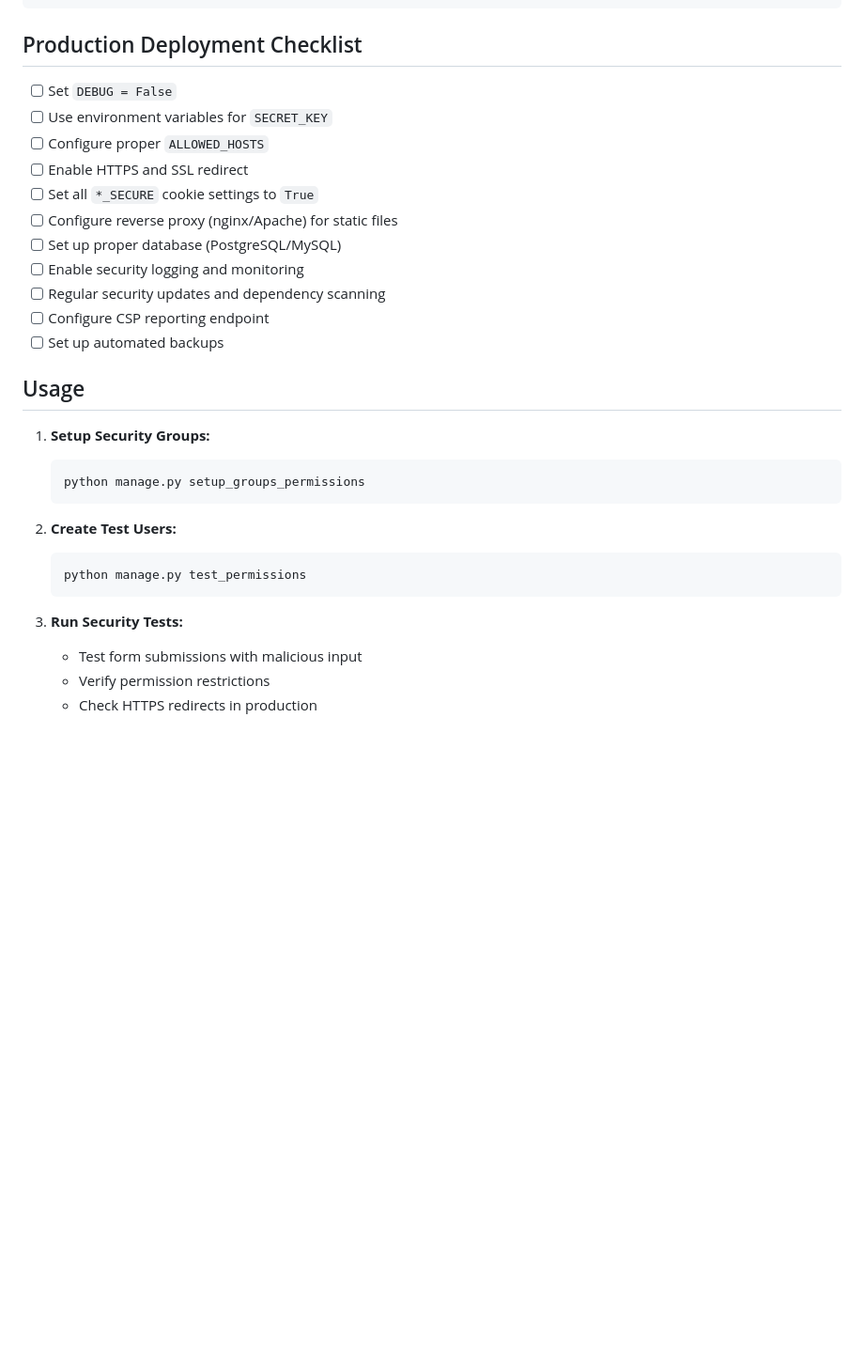
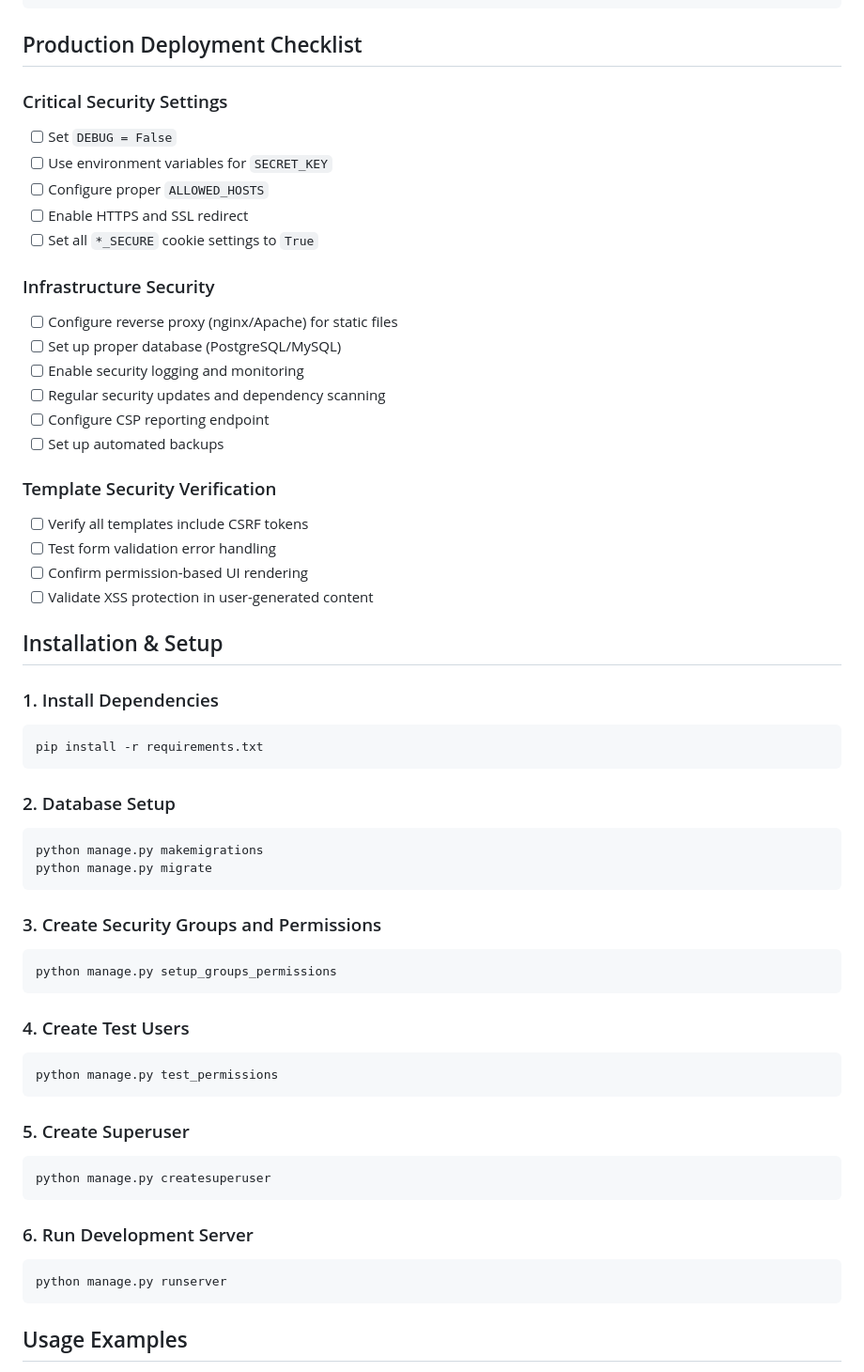
Before and after one commit to kim-mkuu/Alx_DjangoLearnLab, a Markdown page: Security_Documentation.md, the part around the change printed below. Shown: that part at 94% size. Rendered like a GitHub page; blank space fills up the shorter version.

````diff
--- a/Security_Documentation.md
+++ b/Security_Documentation.md
@@ -176,11 +221,14 @@ Admin User:      admin_user / testpass123   (Full access)
 
 ## Production Deployment Checklist
 
+### Critical Security Settings
 - [ ] Set `DEBUG = False`
 - [ ] Use environment variables for `SECRET_KEY`
 - [ ] Configure proper `ALLOWED_HOSTS`
 - [ ] Enable HTTPS and SSL redirect
 - [ ] Set all `*_SECURE` cookie settings to `True`
+
+### Infrastructure Security
 - [ ] Configure reverse proxy (nginx/Apache) for static files
 - [ ] Set up proper database (PostgreSQL/MySQL)
 - [ ] Enable security logging and monitoring
@@ -188,21 +236,50 @@ Admin User:      admin_user / testpass123   (Full access)
 - [ ] Configure CSP reporting endpoint
 - [ ] Set up automated backups
 
-## Usage
+### Template Security Verification
+- [ ] Verify all templates include CSRF tokens
+- [ ] Test form validation error handling
+- [ ] Confirm permission-based UI rendering
+- [ ] Validate XSS protection in user-generated content
 
-1. **Setup Security Groups:**
+## Installation & Setup
 
-   ```bash
-   python manage.py setup_groups_permissions
-   ```
+### 1. Install Dependencies
 
-2. **Create Test Users:**
+```bash
+pip install -r requirements.txt
+```
 
-   ```bash
-   python manage.py test_permissions
-   ```
+### 2. Database Setup
 
-3. **Run Security Tests:**
-   - Test form submissions with malicious input
-   - Verify permission restrictions
-   - Check HTTPS redirects in production
+```bash
+python manage.py makemigrations
+python manage.py migrate
+```
+
+### 3. Create Security Groups and Permissions
+
+```bash
+python manage.py setup_groups_permissions
+```
+
+### 4. Create Test Users
+
+```bash
+python manage.py test_permissions
+```
+
+### 5. Create Superuser
+
+```bash
+python manage.py createsuperuser
+```
+
+### 6. Run Development Server
+
+```bash
+python manage.py runserver
+```
+
+## Usage Examples
+
````
Also changed, not shown: other parts of Security_Documentation.md (+100 -12 lines).
